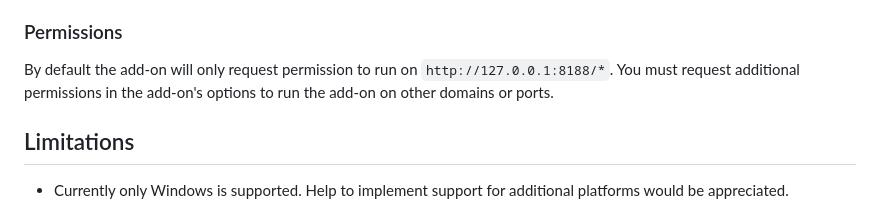
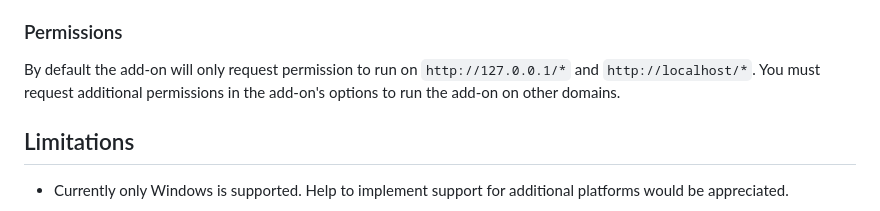
Before and after one commit to marklieberman/ComfyUI-Liebs-Toast, a Markdown page: README.md, the part around the change. GitHub-like rendering.

```diff
--- a/README.md
+++ b/README.md
@@ -31,7 +31,7 @@ Install the add-on from your browser's add-on store.
 
 ### Permissions
 
-By default the add-on will only request permission to run on `http://127.0.0.1:8188/*`. You must request additional permissions in the add-on's options to run the add-on on other domains or ports.
+By default the add-on will only request permission to run on `http://127.0.0.1/*` and `http://localhost/*`. You must request additional permissions in the add-on's options to run the add-on on other domains.
 
 ## Limitations
 
```
Also changed, not shown: addon/README.md (+1 -1 lines), docs/images/addon-perms.png (added), 7 other files.
